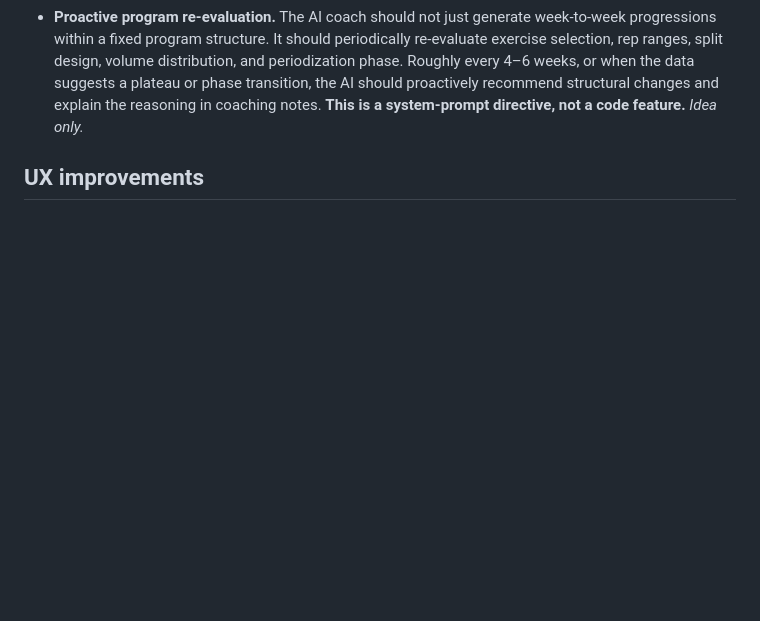
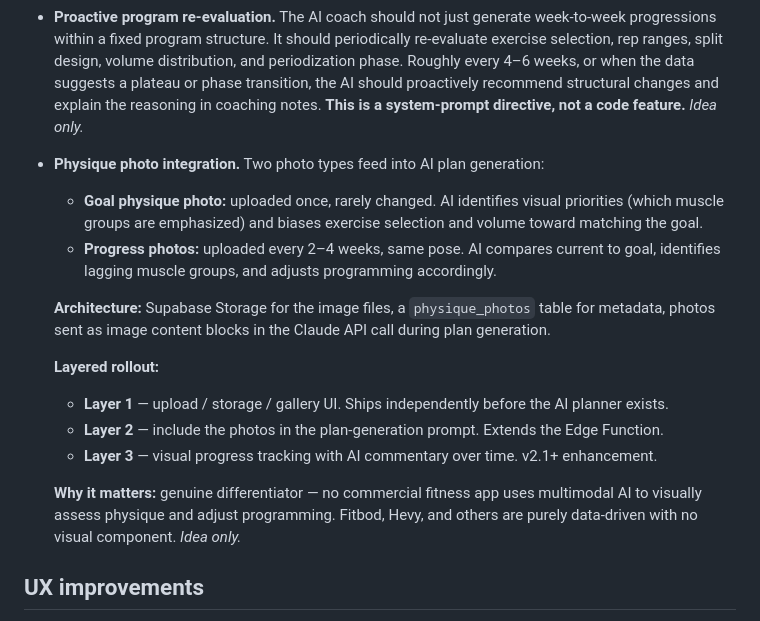
Before and after one commit to sebvel66/workout-tracker, a Markdown page: ROADMAP.md, the part around the change. Drawn GitHub-style; blank space fills up the shorter version.

Commit message:
Log physique-photo integration in ROADMAP AI/Coaching
Two photo types feed plan generation — a rarely-changed goal photo
that biases exercise selection toward targeted muscle groups, and
progress photos uploaded every 2-4 weeks that the AI compares
against the goal to surface lagging areas.

Architecture: Supabase Storage for images, physique_photos
metadata table, photos passed as image content blocks in the
Claude API call during plan generation. Layered rollout — upload
UI (L1) → include in plan prompt (L2) → AI progress commentary
over time (L3 / v2.1+). L1 can ship before any AI work.

Co-Authored-By: Claude <noreply@anthropic.com>

```diff
--- a/ROADMAP.md
+++ b/ROADMAP.md
@@ -8,6 +8,18 @@ Consolidated from HANDOFF.md and DECISIONS.md as of 2026-04-16. Nothing new here
 - **Progression / PR / volume-over-time analytics** as inputs to the AI planner. Listed as query shapes the v1 indexes target ("all sets for exercise X over time"). *Idea only* as a surfaced feature; the query substrate exists.
 - **Configurable AI context window.** User-editable setting controlling how many weeks of workout history are sent to the AI planner when generating a new plan. Default 4 weeks. Tiered compression still applies (recent weeks verbatim, older weeks summarized). Stored as a user preference in Supabase. **Use case:** if the user takes time off, they can expand the window so the AI sees pre-break performance rather than interpreting the gap as detraining. *Idea only.*
 - **Proactive program re-evaluation.** The AI coach should not just generate week-to-week progressions within a fixed program structure. It should periodically re-evaluate exercise selection, rep ranges, split design, volume distribution, and periodization phase. Roughly every 4–6 weeks, or when the data suggests a plateau or phase transition, the AI should proactively recommend structural changes and explain the reasoning in coaching notes. **This is a system-prompt directive, not a code feature.** *Idea only.*
+- **Physique photo integration.** Two photo types feed into AI plan generation:
+  - **Goal physique photo:** uploaded once, rarely changed. AI identifies visual priorities (which muscle groups are emphasized) and biases exercise selection and volume toward matching the goal.
+  - **Progress photos:** uploaded every 2–4 weeks, same pose. AI compares current to goal, identifies lagging muscle groups, and adjusts programming accordingly.
+
+  **Architecture:** Supabase Storage for the image files, a `physique_photos` table for metadata, photos sent as image content blocks in the Claude API call during plan generation.
+
+  **Layered rollout:**
+  - **Layer 1** — upload / storage / gallery UI. Ships independently before the AI planner exists.
+  - **Layer 2** — include the photos in the plan-generation prompt. Extends the Edge Function.
+  - **Layer 3** — visual progress tracking with AI commentary over time. v2.1+ enhancement.
+
+  **Why it matters:** genuine differentiator — no commercial fitness app uses multimodal AI to visually assess physique and adjust programming. Fitbod, Hevy, and others are purely data-driven with no visual component. *Idea only.*
 
 ## UX improvements
 
```
